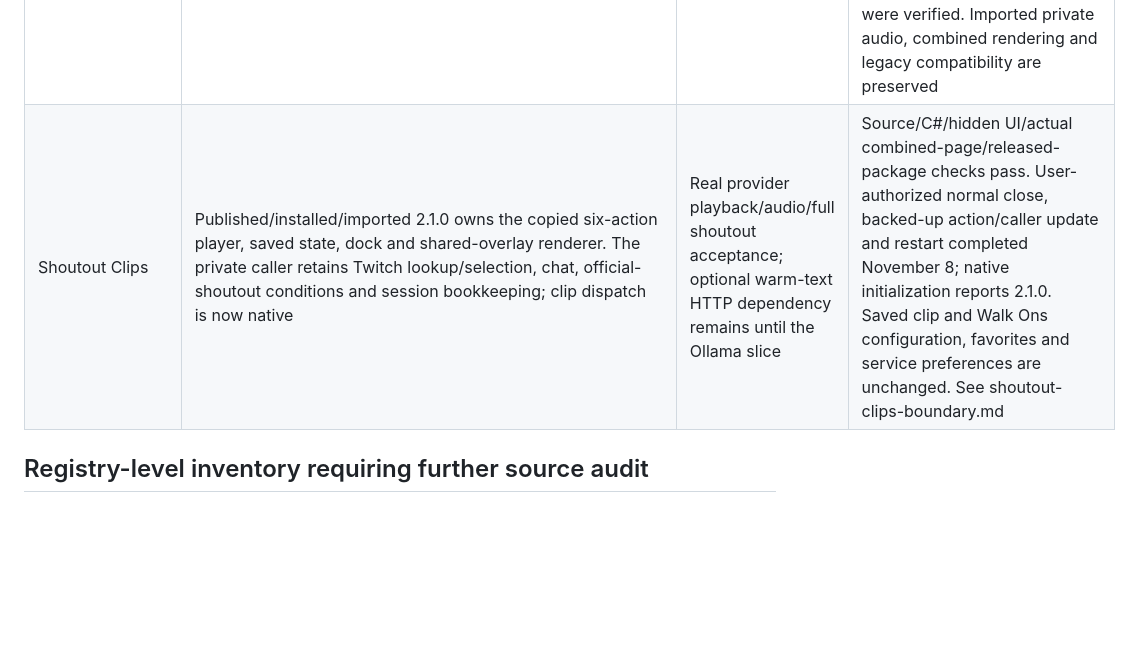
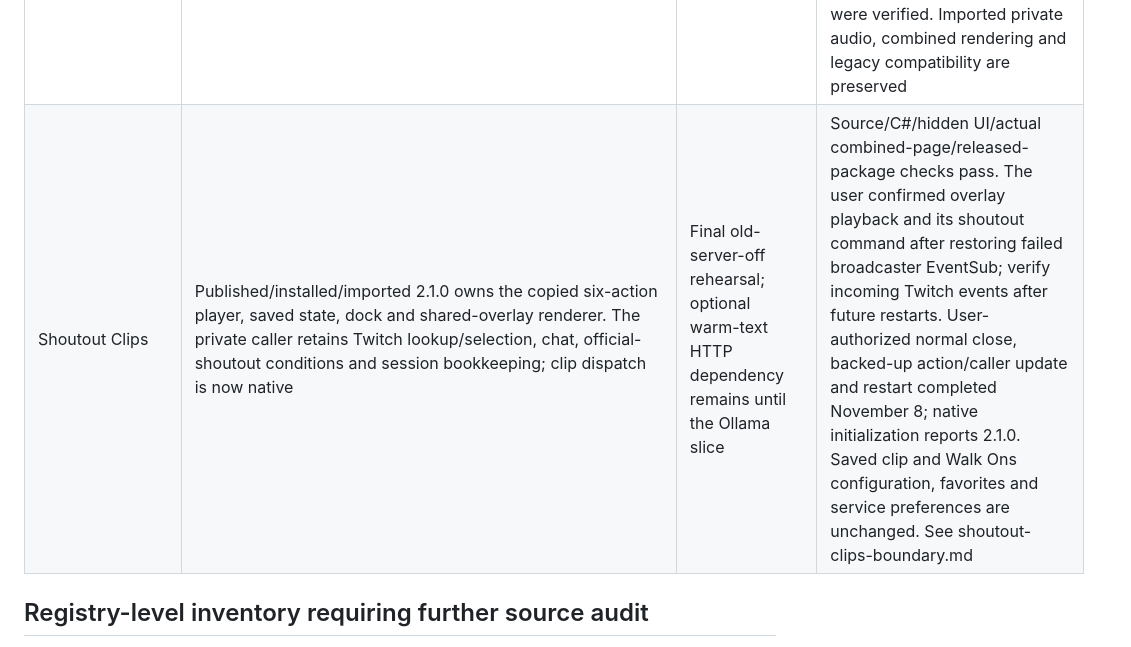
Before and after one commit to Sethani/StreamerCompanion, a Markdown page: docs/legacy-migration-status.md, the part around the change. GitHub-like rendering; blank space fills up the shorter version.

Commit message:
Align shoutout migration inventory with confirmed command flow

```diff
--- a/docs/legacy-migration-status.md
+++ b/docs/legacy-migration-status.md
@@ -21,7 +21,7 @@ The authoritative [feature checklist](switchover-feature-checklist.md) records 2
 | Spotify | Published service module; Stream Launch calls its loopback `/api/spotify/stream-start` endpoint only after OBS confirmation | Final integrated old-server-off rehearsal | User accepted Spotify on 2026-11-06. Installed 2.0.2 fixes stream-start after a manual Starting Soon pause by checking actual playback before reusing ownership; upgrade health and private-file preservation passed, and isolated regression coverage passes without contacting Spotify |
 | Bot chat routing | Chat Routing 1.0.1 owns the existing Chat - All Platforms / Chat - Twitch identities and arguments, validation engine and native Twitch adapter | No feature-level gate remains; include in consumers' final rehearsal | Actual C# passes against recording sinks, and the user confirmed a controlled live `!remlist` bot response. No old-server dependency. All Platforms currently means the available Twitch adapter, not a YouTube implementation |
 | Walk Ons | Published/installed Walk Ons 2.1.1 owns the existing roster/session and sound globals, all 16 stable action IDs, four moderator command IDs, queue, first-chat trigger, editor and transparent audio renderer. Video remains optional | Final old-server-off rehearsal and a normal viewer first-chat/repeated-chat observation | 2.1.1 corrects the 2.1.0 child-argument acceptance defect using persisted request acknowledgements. Source/C#/hidden UI/released-package checks pass, including isolated child arguments and concurrent state updates. The user coordinated the backed-up action replacement/restart on November 8; module 2.1.1 and the three private roster entries were verified. Imported private audio, combined rendering and legacy compatibility are preserved |
-| Shoutout Clips | Published/installed/imported 2.1.0 owns the copied six-action player, saved state, dock and shared-overlay renderer. The private caller retains Twitch lookup/selection, chat, official-shoutout conditions and session bookkeeping; clip dispatch is now native | Real provider playback/audio/full shoutout acceptance; optional warm-text HTTP dependency remains until the Ollama slice | Source/C#/hidden UI/actual combined-page/released-package checks pass. User-authorized normal close, backed-up action/caller update and restart completed November 8; native initialization reports 2.1.0. Saved clip and Walk Ons configuration, favorites and service preferences are unchanged. See shoutout-clips-boundary.md |
+| Shoutout Clips | Published/installed/imported 2.1.0 owns the copied six-action player, saved state, dock and shared-overlay renderer. The private caller retains Twitch lookup/selection, chat, official-shoutout conditions and session bookkeeping; clip dispatch is now native | Final old-server-off rehearsal; optional warm-text HTTP dependency remains until the Ollama slice | Source/C#/hidden UI/actual combined-page/released-package checks pass. The user confirmed overlay playback and its shoutout command after restoring failed broadcaster EventSub; verify incoming Twitch events after future restarts. User-authorized normal close, backed-up action/caller update and restart completed November 8; native initialization reports 2.1.0. Saved clip and Walk Ons configuration, favorites and service preferences are unchanged. See shoutout-clips-boundary.md |
 
 ## Registry-level inventory requiring further source audit
 
```
